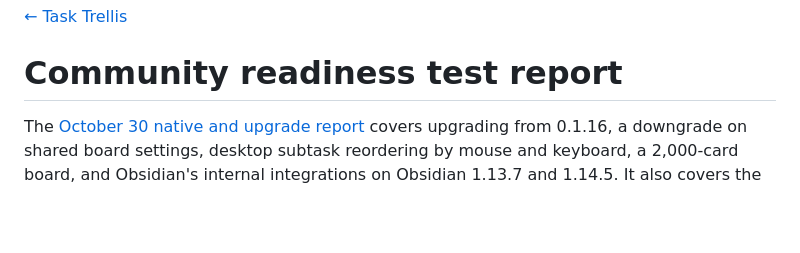
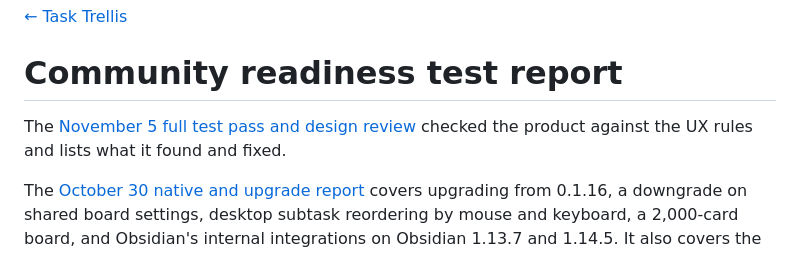
Before and after one commit to mason-bryant/obsidian-task-trellis, a Markdown page: docs/testing.md, the part around the change. Drawn GitHub-style; blank space fills up the shorter version.

Commit message:
Record the November 5 test pass and design review
Co-Authored-By: Claude Opus 5.5 <noreply@anthropic.com>

```diff
--- a/docs/testing.md
+++ b/docs/testing.md
@@ -1,6 +1,8 @@
 [← Task Trellis](../README.md)
 
 # Community readiness test report
+
+The [November 5 full test pass and design review](qa/full-pass-2026-11-05.md) checked the product against the UX rules and lists what it found and fixed.
 
 The [October 30 native and upgrade report](qa/native-2026-10-30.md) covers upgrading from 0.1.16, a downgrade on shared board settings, desktop subtask reordering by mouse and keyboard, a 2,000-card board, and Obsidian's internal integrations on Obsidian 1.13.7 and 1.14.5. It also covers the command line, Tasks and Templater, a VoiceOver pass on macOS and large boards on iPhone, and lists the problems those found.
 
```
Also changed, not shown: docs/qa/full-pass-2026-11-05.md (added, +67 -0 lines).
